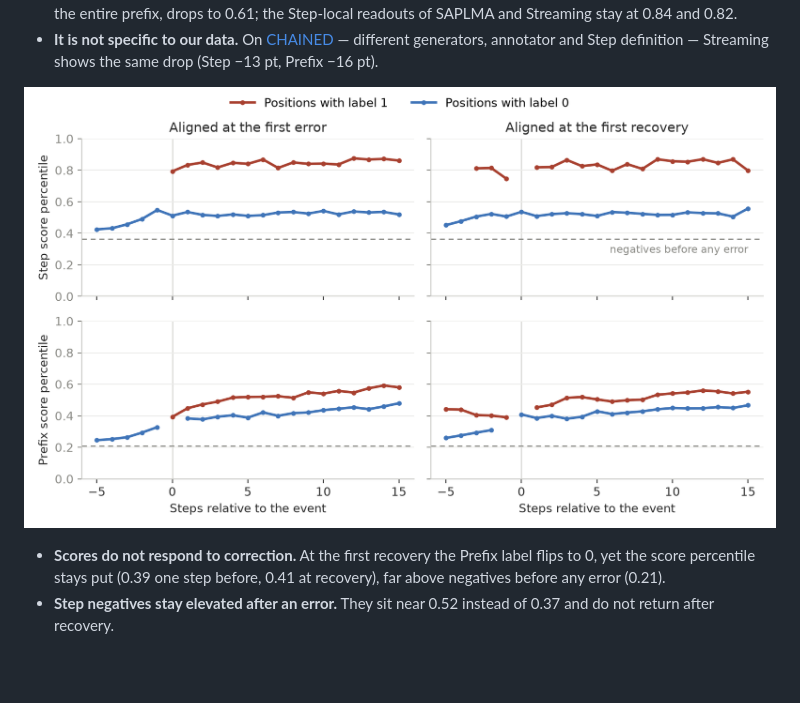
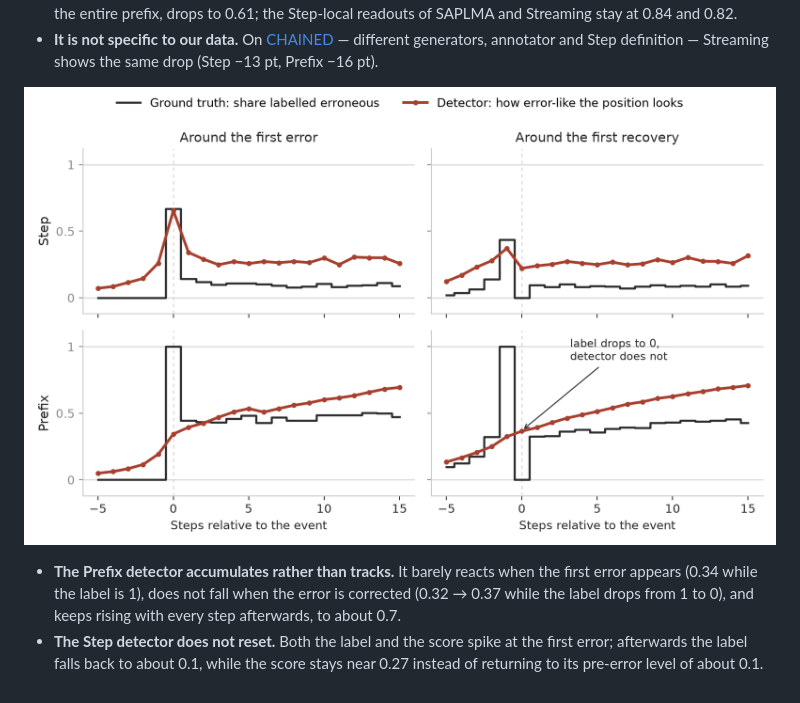
Before and after one commit to pILLOW-1/streaming_hd, a Markdown page: weekly/2026-11-21.md, the part around the change. Rendered like a GitHub page; pictures changed too: weekly/assets/2026-11-21/score_dynamics.png; blank space fills up the shorter version.

Commit message:
weekly: show ground-truth label against the rescaled Streaming score around the first error and recovery
Co-Authored-By: Claude Opus 5.5 <noreply@anthropic.com>

```diff
--- a/weekly/2026-11-21.md
+++ b/weekly/2026-11-21.md
@@ -31,7 +31,7 @@ where $`r`$ is the share of negatives after an error, and $`A_{\mathrm{pre}}`$,
 - **More history in the readout, worse Step detection after an error.** Global Mean, whose Step input averages the entire prefix, drops to 0.61; the Step-local readouts of SAPLMA and Streaming stay at 0.84 and 0.82.
 - **It is not specific to our data.** On [CHAINED](https://huggingface.co/datasets/JlinZ/CHAINED) — different generators, annotator and Step definition — Streaming shows the same drop (Step −13 pt, Prefix −16 pt).
 
-![Streaming, mean within-combination score percentile of positions with label 1 and label 0 around the first error and the first recovery, averaged over the 15 combinations; dashed: negatives before any error.](assets/2026-11-21/score_dynamics.png)
+![Streaming around the first error and the first recovery, averaged over the 15 combinations. Black: share of positions labelled erroneous (ground truth). Red: how error-like the detector finds the position — its score rescaled per combination so that 0 is the mean score of correct positions before any error and 1 the mean score of erroneous positions.](assets/2026-11-21/score_dynamics.png)
 
-- **Scores do not respond to correction.** At the first recovery the Prefix label flips to 0, yet the score percentile stays put (0.39 one step before, 0.41 at recovery), far above negatives before any error (0.21).
-- **Step negatives stay elevated after an error.** They sit near 0.52 instead of 0.37 and do not return after recovery.
+- **The Prefix detector accumulates rather than tracks.** It barely reacts when the first error appears (0.34 while the label is 1), does not fall when the error is corrected (0.32 → 0.37 while the label drops from 1 to 0), and keeps rising with every step afterwards, to about 0.7.
+- **The Step detector does not reset.** Both the label and the score spike at the first error; afterwards the label falls back to about 0.1, while the score stays near 0.27 instead of returning to its pre-error level of about 0.1.
```
Also changed, not shown: 1 other file.
